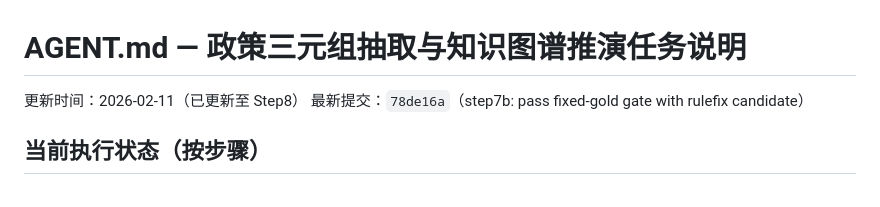
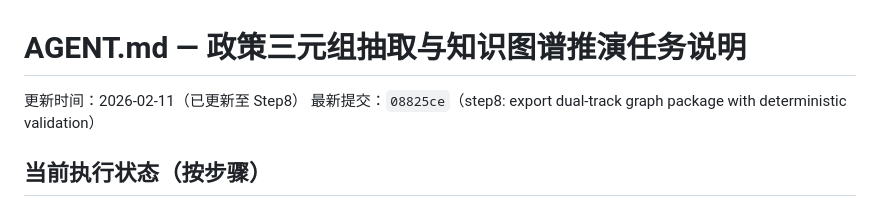
Before and after one commit to lalalala5678/policy-kg-pipeline, a Markdown page: agent.md, the part around the change. Drawn GitHub-style.

Commit message:
docs: update agent status to step8 commit

```diff
--- a/agent.md
+++ b/agent.md
@@ -1,7 +1,7 @@
 # AGENT.md — 政策三元组抽取与知识图谱推演任务说明
 
 更新时间：2026-02-11（已更新至 Step8）
-最新提交：`78de16a`（step7b: pass fixed-gold gate with rulefix candidate）
+最新提交：`08825ce`（step8: export dual-track graph package with deterministic validation）
 
 ## 当前执行状态（按步骤）
 - Step 1（领域 Schema 设计）：已完成（`00_整理记录/schema_v1.yaml`，当前 v1.4）
```
